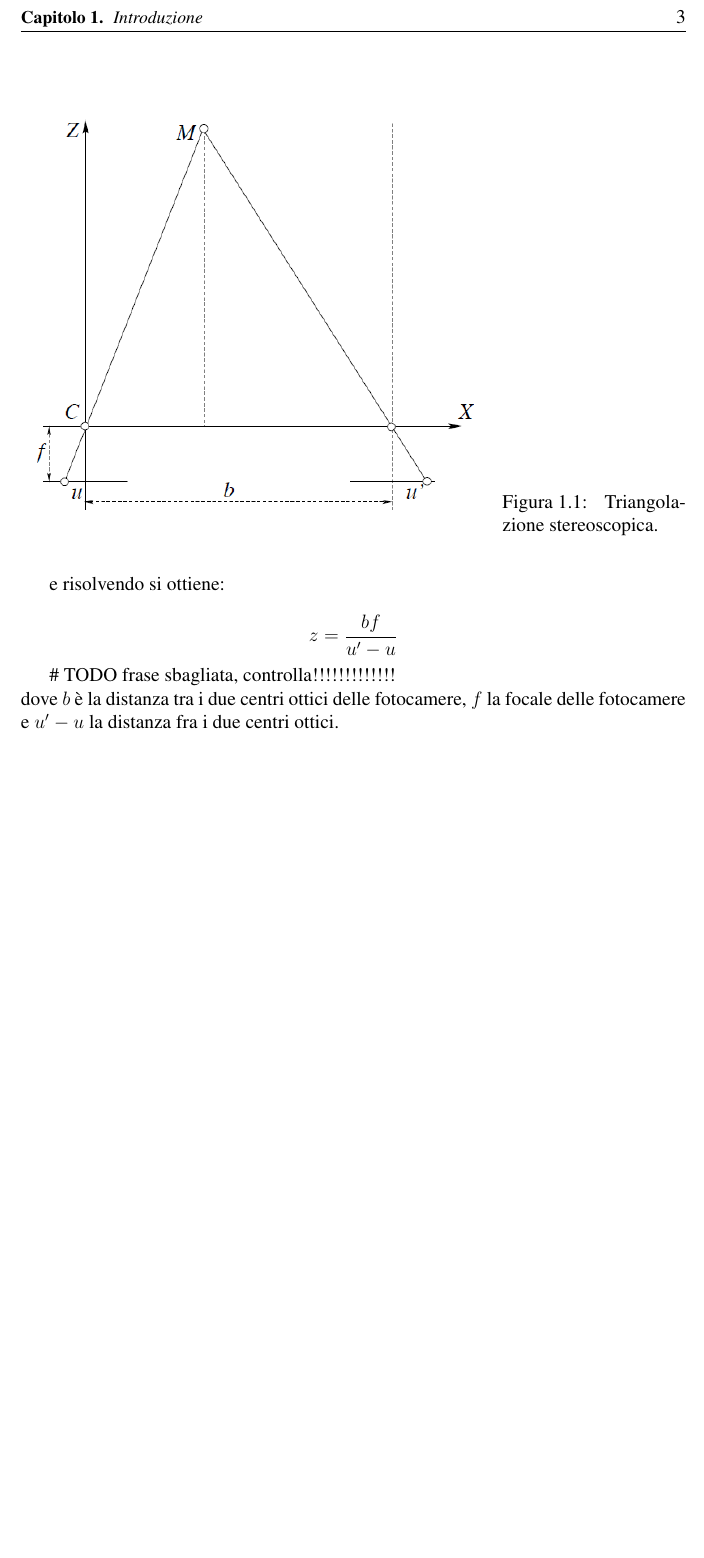
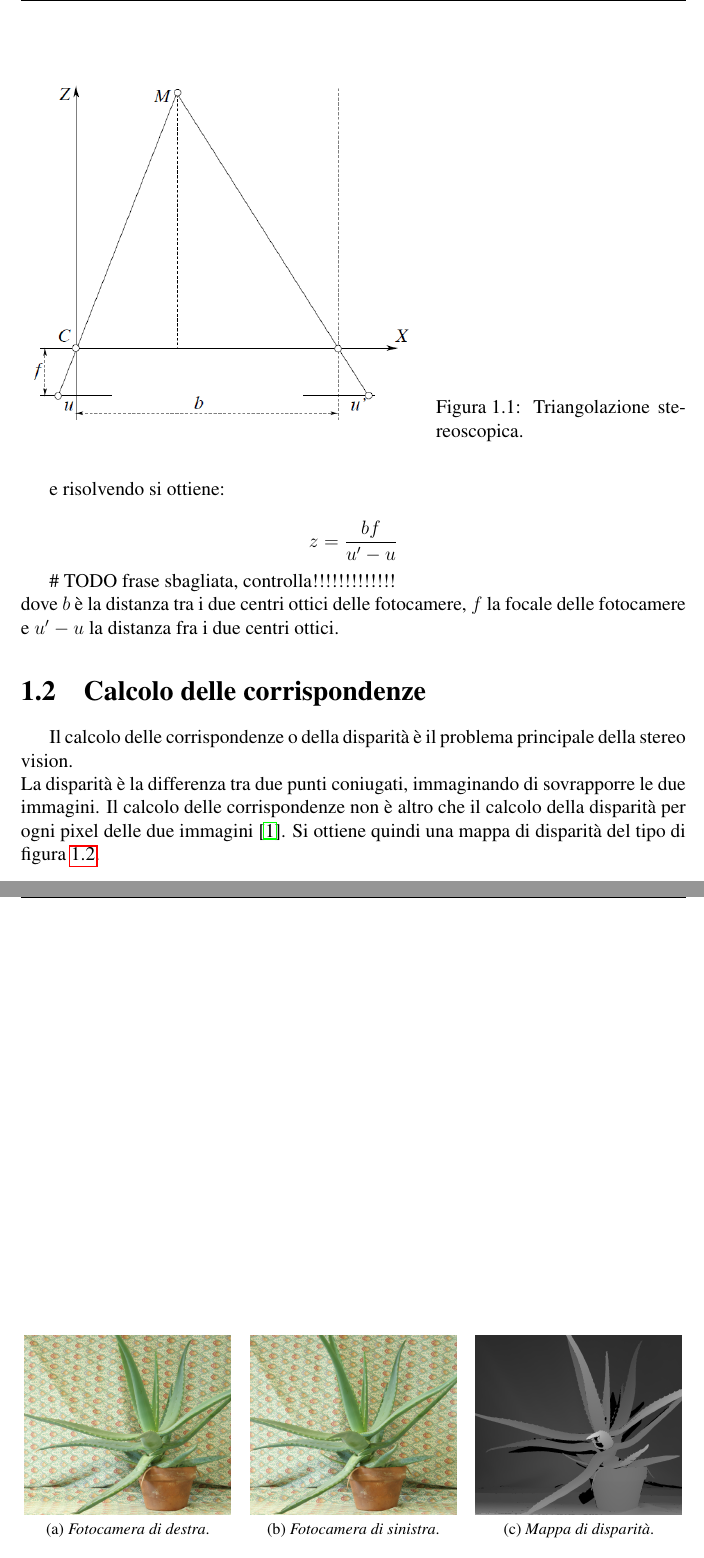
Before and after one commit to nicoladallago/Thesis, a LaTeX thesis (latex_tesi.tex): part of page 8 of 9 before the commit and two parts of pages 8 and 9 of 10 after it, the two joined at a grey line, cut at the place of the change, the shorter picture padded with empty space. Compiled offline with pdfLaTeX.

Commit message:
calcolo delle corrispondenze
add calcolo delle corrispondenze section to intro.
add pdf  file

```diff
--- a/latex_tesi.tex
+++ b/latex_tesi.tex
@@ -31,7 +31,8 @@
 \usepackage{sidecap}
 \usepackage{graphicx}
 \usepackage{caption}
-\usepackage{subcaption}
+\usepackage{subfig}
+%\usepackage{subcaption}
 \usepackage[algo2e,algochapter,ruled,linesnumbered,vlined]{algorithm2e}
 
 %%%%%%%%%%%%%% page headers and footers %%%%%%%%%%%%%%%%%%%%%%%%%%%%%%
@@ -177,7 +178,7 @@
 			\]
 
 			\begin{SCfigure}[]
-				\includegraphics[width=0.7\textwidth]{./figures/Triangolazione_stereoscopica.png}
+				\includegraphics[width=0.6\textwidth]{./figures/Triangolazione_stereoscopica.png}
 				\caption{Triangolazione stereoscopica.}
 				\label{fig:triangolazione}
 			\end{SCfigure}
@@ -190,6 +191,26 @@
 
 			\# TODO frase sbagliata, controlla!!!!!!!!!!!!! \newline
 			dove $b$ è la distanza tra i due centri ottici delle fotocamere, $f$ la focale delle fotocamere e $u'-u$ la distanza fra i due centri ottici.
+
+
+		\section{Calcolo delle corrispondenze}
+		\label{sec:corrispondenze}
+
+			Il calcolo delle corrispondenze o della disparità è il problema principale della stereo vision. \newline
+			La disparità è la differenza tra due punti coniugati, immaginando di sovrapporre le due immagini. Il calcolo delle corrispondenze non è altro che il calcolo della disparità per ogni pixel delle due immagini \cite{fusiello}. Si ottiene quindi una mappa di disparità del tipo di figura \ref{fig:disparità}.
+
+			\begin{figure}
+				\centering
+				\subfloat[][\emph{Fotocamera di destra}.]
+					{\includegraphics[width=.31\textwidth]{./figures/view1.png}} \quad
+				\subfloat[][\emph{Fotocamera di sinistra}.]
+					{\includegraphics[width=.31\textwidth]{./figures/view5.png}} \quad
+				\subfloat[][\emph{Mappa di disparità}.]
+					{\includegraphics[width=.31\textwidth]{./figures/disp1.png}}
+				\caption{Mappa di disparità con immagine di destra come riferimento, immagine presa da \url{http://vision.middlebury.edu/stereo/data/}}
+				\label{fig:disparità}
+			\end{figure}
+
 
 
 
```
Also changed, not shown: figures/disp1.png (added), figures/view1.png (added), figures/view5.png (added), 1 other file.
